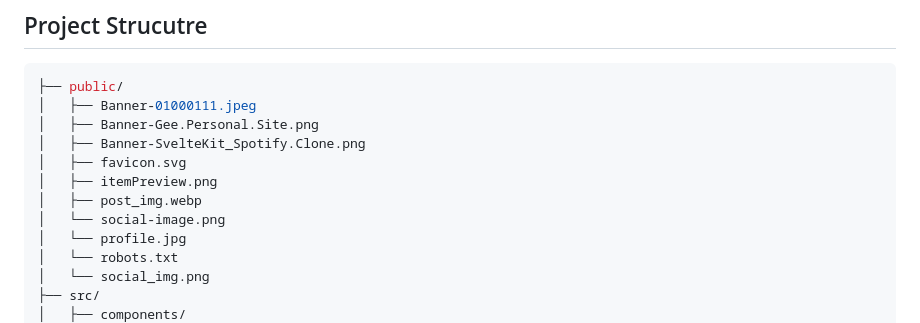
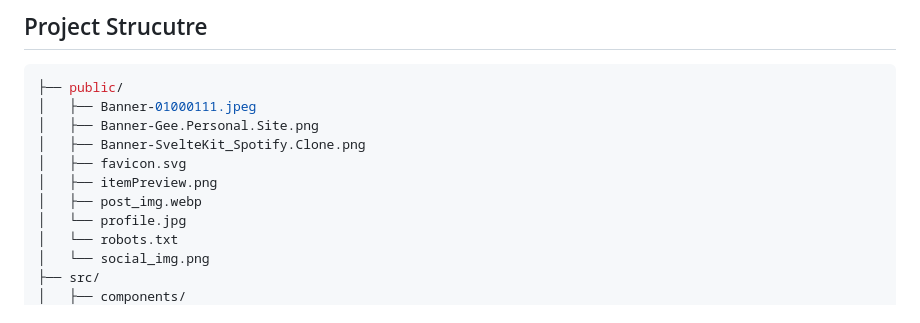
Before and after one commit to GrungeElFz/Astro_Personal.Site, a Markdown page: README.md, the part around the change. Drawn GitHub-style.

Commit message:
Modified:   Updated `README` (README.md)

```diff
--- a/README.md
+++ b/README.md
@@ -40,7 +40,6 @@ npm run dev
 │   ├── favicon.svg
 │   ├── itemPreview.png
 │   ├── post_img.webp
-│   └── social-image.png
 │   └── profile.jpg
 │   └── robots.txt
 │   └── social_img.png
```
